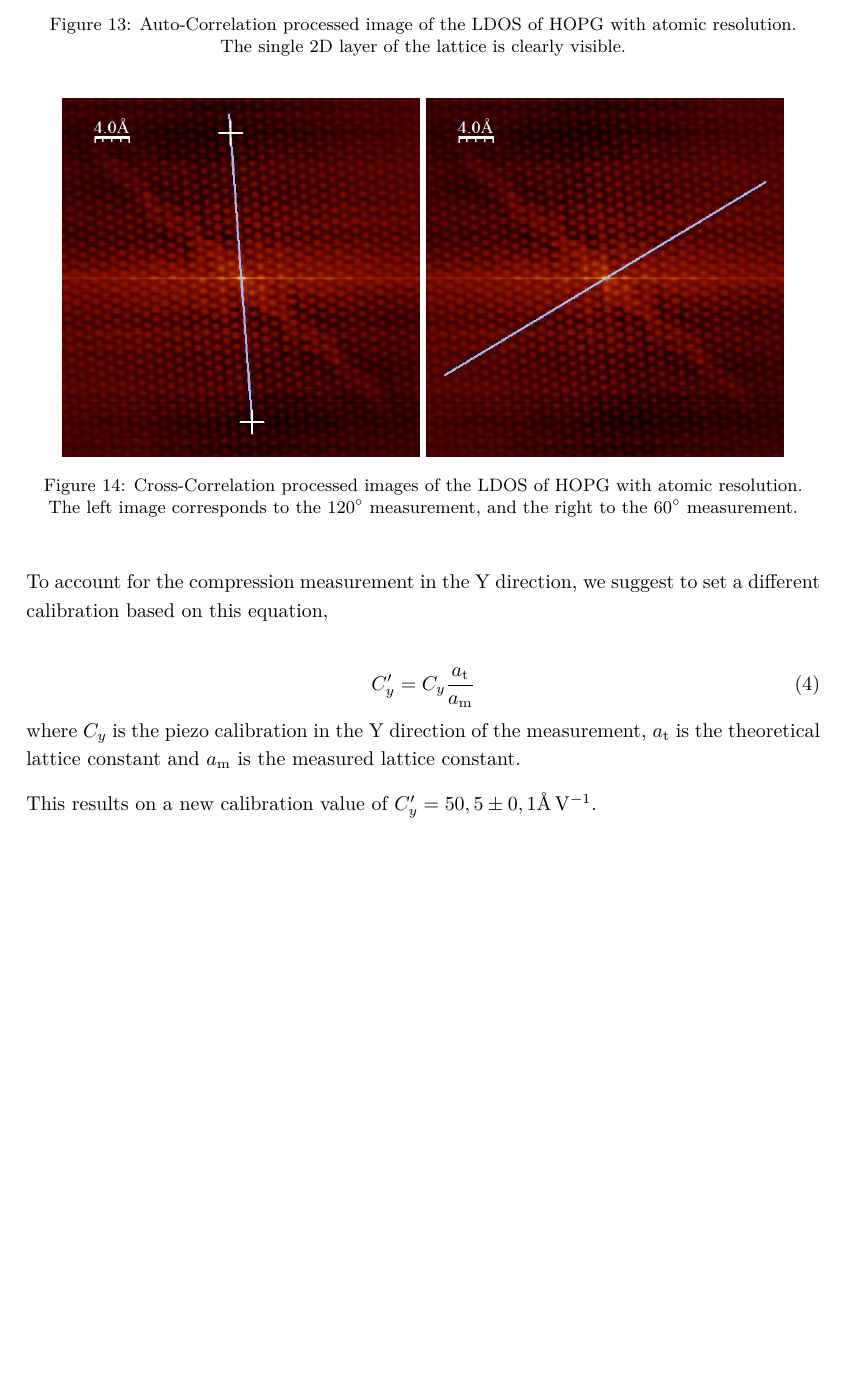
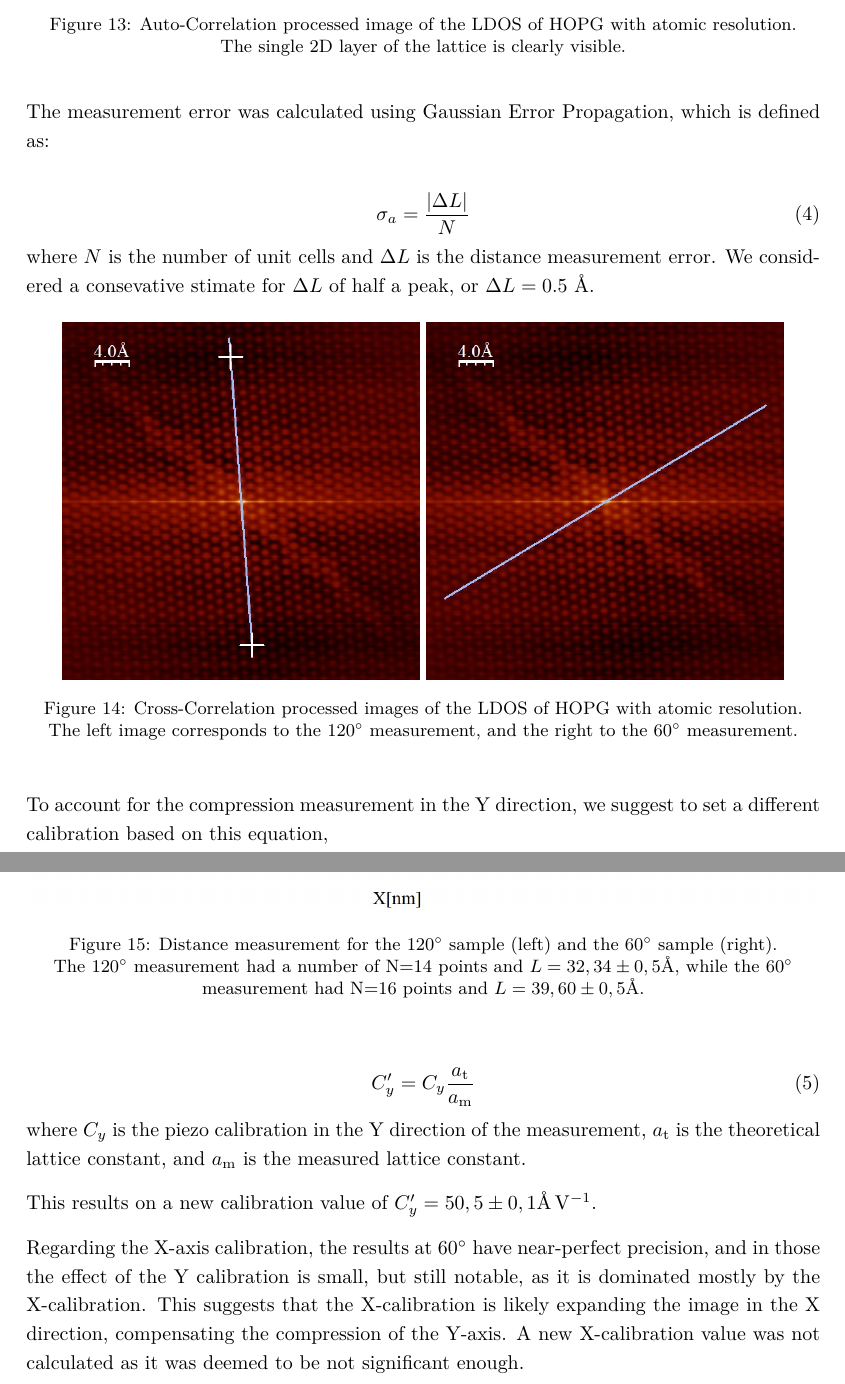
Before and after one commit to cembomembo/FP-Rastertunnelmikroskopie, a LaTeX document (Evaluation/Evaluation_STM.tex): part of page 18 of 22 before the commit and two parts of pages 18 and 19 of 23 after it, the two joined at a grey line, cut so that both start at the same text, the shorter picture padded with empty space. Compiled offline with pdfLaTeX.

Commit message:
Finished Results of atomic resolution images

```diff
--- a/Evaluation/Evaluation_STM.tex
+++ b/Evaluation/Evaluation_STM.tex
@@ -624,13 +624,20 @@ The piezo-calibration factors had an X and Y calibration of $C=47,2\unit{\angstr
 
 As discussed in the Section~\ref{sec:atomic_constrast}, the measured lattice constant $a$ corresponds to $a=\sqrt{3}a_{\mathrm{CC}}$ (Equation~\ref{eq:lattice_constant}), where $a_{\mathrm{CC}}$ is the nearest-neighbor distance of HOPG.\@ The literature results of those measurements correspond to $a=2.46$\AA~and $a_{c-c}=1.42$\AA.
 
-Our results measured an average value of $a=2,30$\AA~in the \ang{120} direction, and $a=2,44$\AA~in the \ang{60} direction (Figure~\ref{fig:atomic_resolution_measurements}). This confirms that the \ang{60} measurement does achive near-perfect precision, with an \qty{0.8}{\%} error from the literature value; whereas the \ang{120} measurement (approximately parallel to the Y direction) has a substantial error of \qty{6.5}{\%}.
+Our results measured an average value of $a=2,31\pm0,04$\AA~in the \ang{120} direction, and $a=2,46\pm0,03$\AA~in the \ang{60} direction (Figure~\ref{fig:atomic_resolution_measurements}). This confirms that the \ang{60} measurement does achive near-perfect precision; whereas the \ang{120} measurement (approximately parallel to the Y direction) has a substantial error of \qty{6.1}{\%}.
+
+The measurement error was calculated using Gaussian Error Propagation, which is defined as:
+
+\begin{equation}
+  \sigma_{a} = \frac{|\Delta L|}{N}
+\end{equation}
+where $N$ is the number of unit cells and $\Delta L$ is the distance measurement error. We considered a consevative stimate for $\Delta L$ of half a peak, or $\Delta L=0.5$ \AA.
 
 \begin{figure}[H]
   \centering
   \includegraphics[width=0.45\textwidth]{../resources/figures/atomic/atomic_resolution_auto_120.jpg}
   \includegraphics[width=0.45\textwidth]{../resources/figures/atomic/atomic_resolution_auto_60.jpg}
-  \caption{Cross-Correlation processed images of the LDOS of HOPG with atomic resolution. \\ The left image corresponds to the \ang{120} measurement, and the right to the \ang{60} measurement.}\label{fig:atomic_resolution_measurements}
+  \caption{Cross-Correlation processed images of the LDOS of HOPG with atomic resolution.\\ The left image corresponds to the \ang{120} measurement, and the right to the \ang{60} measurement.}\label{fig:atomic_resolution_measurements}
 \end{figure}
 
 To account for the compression measurement in the Y direction, we suggest to set a different calibration based on this equation,
@@ -638,6 +645,8 @@ To account for the compression measurement in the Y direction, we suggest to set
 \begin{equation}
   C'_{y}=C_{y}\frac{a_{\text{t}}}{a_{\text{m}}}
 \end{equation}
-where $C_{y}$ is the piezo calibration in the Y direction of the measurement, $a_{\text{t}}$ is the theoretical lattice constant and $a_{\text{m}}$ is the measured lattice constant.
+where $C_{y}$ is the piezo calibration in the Y direction of the measurement, $a_{\text{t}}$ is the theoretical lattice constant, and $a_{\text{m}}$ is the measured lattice constant.
 
 This results on a new calibration value of $C'_{y}=50,5\pm0,1\unit{\angstrom\per\V}$.
+
+Regarding the X-axis calibration, the results at \ang{60} have near-perfect precision, and in those the effect of the Y calibration is small, but still notable, as it is dominated mostly by the X-calibration. This suggests that the X-calibration is likely expanding the image in the X direction, compensating the compression of the Y-axis. A new X-calibration value was not calculated as it was deemed to be not significant enough.
@@ -644,3 +657,6 @@ This results on a new calibration value of $C'_{y}=50,5\pm0,1\unit{\angstrom\per
+  \includegraphics[width=1\textwidth]{../resources/figures/atomic/atomic_resolution_60_plot.jpg}
+  \caption{Distance measurement for the \ang{120} sample (left) and the \ang{60} sample (right).\\ The \ang{120} measurement had a number of N=14 points and $L=32,34\pm0,5$\AA, while the \ang{60} measurement had N=16 points and $L=39,60\pm0,5$\AA.}\label{fig:atomic_resolution_plots}
+\end{figure}
 
 % --- Discussion ---
 \section{Discussion}
```
Also changed, not shown: Evaluation/Evaluation_STM.tex (4 more changed lines).
